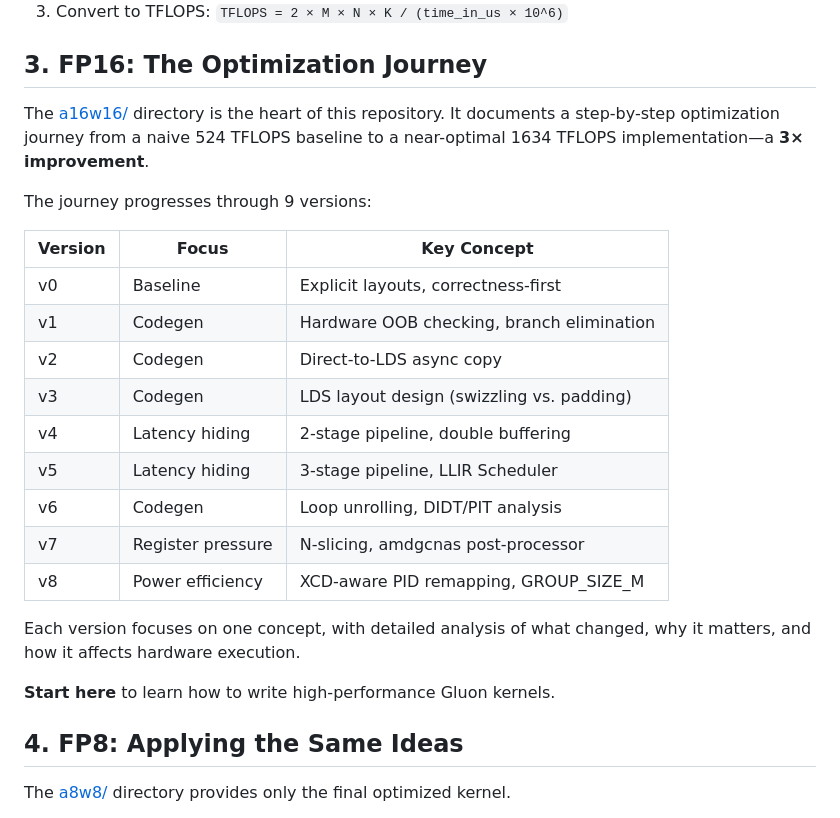
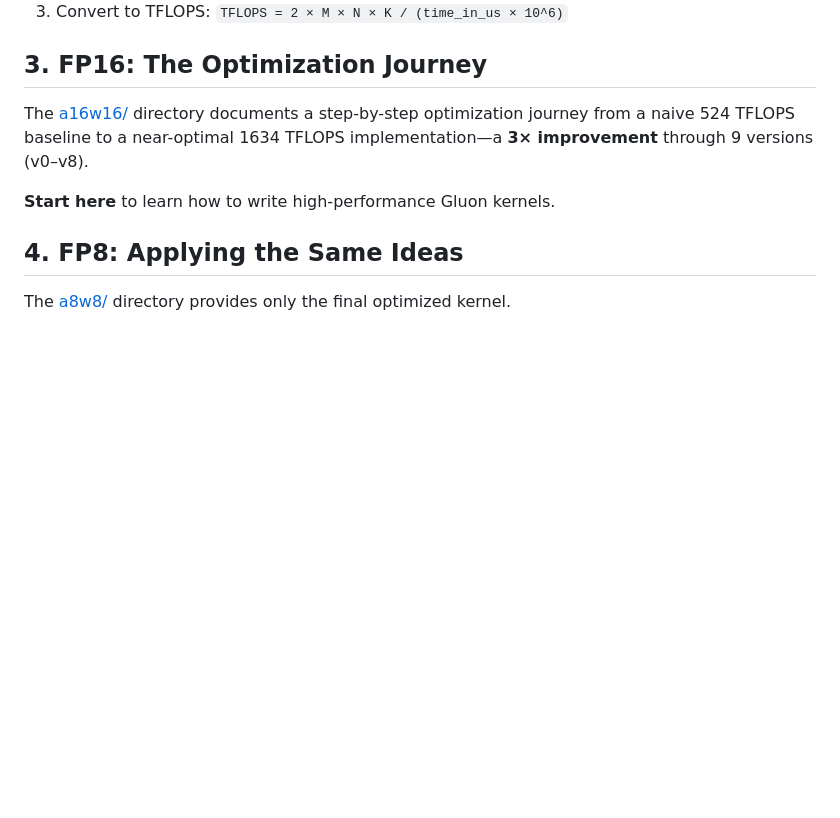
Before and after one commit to ROCm/gfx950-gluon-tutorials, a Markdown page: kernels/gemm/README.md, the part around the change. GitHub-like rendering; blank space fills up the shorter version.

Commit message:
Remove duplicate version table from gemm README
The detailed version table and narrative are in a16w16/README.md.
The gemm README now provides a brief summary with link to a16w16.

Co-Authored-By: Claude Opus 4.6 <noreply@anthropic.com>

```diff
--- a/kernels/gemm/README.md
+++ b/kernels/gemm/README.md
@@ -67,23 +67,7 @@ For accurate performance measurement, the `--rocprof` flag runs the kernel 1000
 
 ## 3. FP16: The Optimization Journey
 
-The [a16w16/](a16w16/) directory is the heart of this repository. It documents a step-by-step optimization journey from a naive 524 TFLOPS baseline to a near-optimal 1634 TFLOPS implementation—a **3× improvement**.
-
-The journey progresses through 9 versions:
-
-| Version | Focus | Key Concept |
-|---------|-------|-------------|
-| v0 | Baseline | Explicit layouts, correctness-first |
-| v1 | Codegen | Hardware OOB checking, branch elimination |
-| v2 | Codegen | Direct-to-LDS async copy |
-| v3 | Codegen | LDS layout design (swizzling vs. padding) |
-| v4 | Latency hiding | 2-stage pipeline, double buffering |
-| v5 | Latency hiding | 3-stage pipeline, LLIR Scheduler |
-| v6 | Codegen | Loop unrolling, DIDT/PIT analysis |
-| v7 | Register pressure | N-slicing, amdgcnas post-processor |
-| v8 | Power efficiency | XCD-aware PID remapping, GROUP_SIZE_M |
-
-Each version focuses on one concept, with detailed analysis of what changed, why it matters, and how it affects hardware execution.
+The [a16w16/](a16w16/) directory documents a step-by-step optimization journey from a naive 524 TFLOPS baseline to a near-optimal 1634 TFLOPS implementation—a **3× improvement** through 9 versions (v0–v8).
 
 **Start here** to learn how to write high-performance Gluon kernels.
 
```
